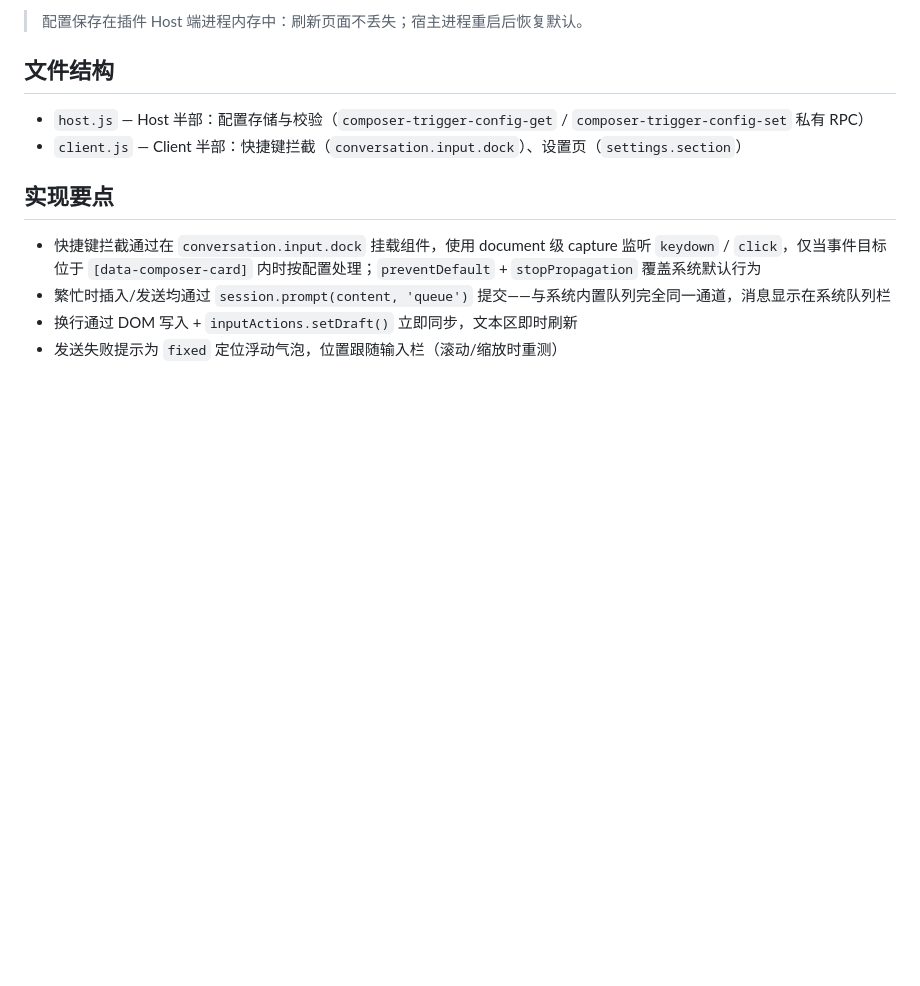
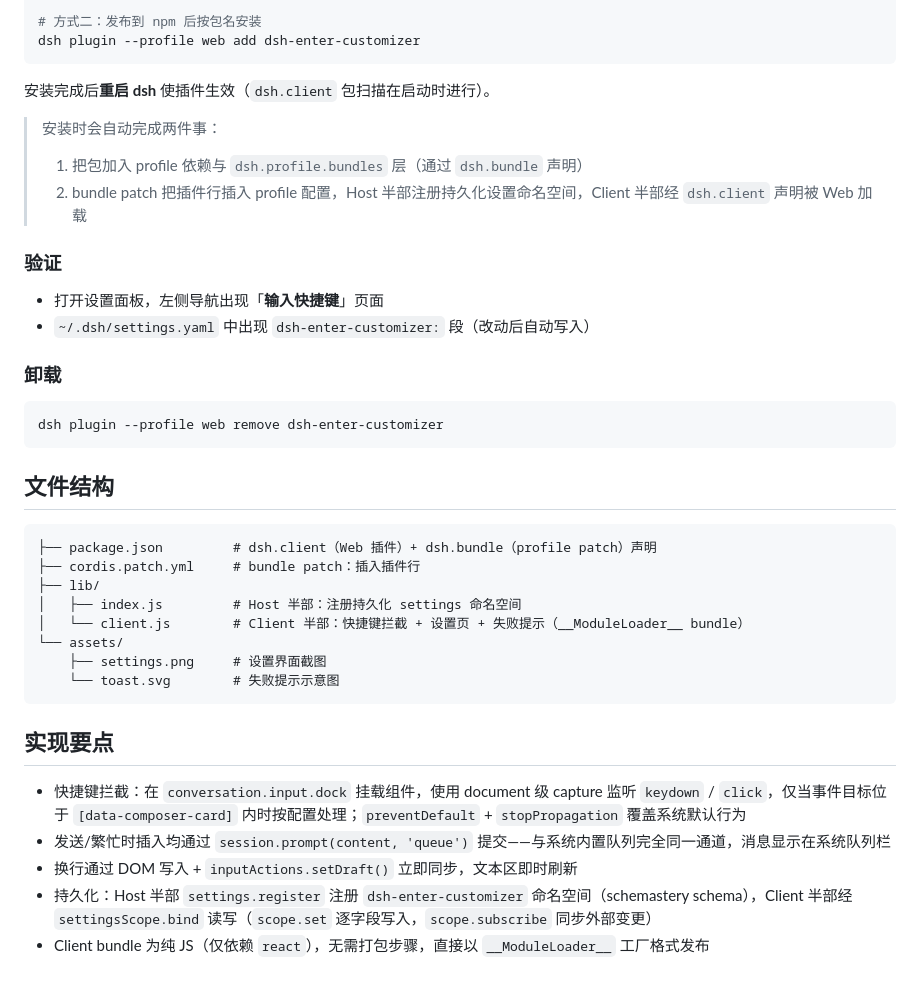
Before and after one commit to Boliban/dsh-enter-customizer, a Markdown page: README.md, the part around one of its changes. Rendered like a GitHub page; blank space fills up the shorter version.

````diff
--- a/README.md
+++ b/README.md
@@ -35,14 +52,42 @@ DeepSeek Harness 动态 Cordis 插件：接管聊天输入框的系统输入快
 
-> 配置保存在插件 Host 端进程内存中：刷新页面不丢失；宿主进程重启后恢复默认。
+# 方式二：发布到 npm 后按包名安装
+dsh plugin --profile web add dsh-enter-customizer
+```
+
+安装完成后**重启 dsh** 使插件生效（`dsh.client` 包扫描在启动时进行）。
+
+> 安装时会自动完成两件事：
+> 1. 把包加入 profile 依赖与 `dsh.profile.bundles` 层（通过 `dsh.bundle` 声明）
+> 2. bundle patch 把插件行插入 profile 配置，Host 半部注册持久化设置命名空间，Client 半部经 `dsh.client` 声明被 Web 加载
+
+### 验证
+
+- 打开设置面板，左侧导航出现「**输入快捷键**」页面
+- `~/.dsh/settings.yaml` 中出现 `dsh-enter-customizer:` 段（改动后自动写入）
+
+### 卸载
+
+```bash
+dsh plugin --profile web remove dsh-enter-customizer
+```
 
 ## 文件结构
 
-- `host.js` — Host 半部：配置存储与校验（`composer-trigger-config-get` / `composer-trigger-config-set` 私有 RPC）
-- `client.js` — Client 半部：快捷键拦截（`conversation.input.dock`）、设置页（`settings.section`）
+```
+├── package.json         # dsh.client（Web 插件）+ dsh.bundle（profile patch）声明
+├── cordis.patch.yml     # bundle patch：插入插件行
+├── lib/
+│   ├── index.js         # Host 半部：注册持久化 settings 命名空间
+│   └── client.js        # Client 半部：快捷键拦截 + 设置页 + 失败提示（__ModuleLoader__ bundle）
+└── assets/
+    ├── settings.png     # 设置界面截图
+    └── toast.svg        # 失败提示示意图
+```
 
 ## 实现要点
 
-- 快捷键拦截通过在 `conversation.input.dock` 挂载组件，使用 document 级 capture 监听 `keydown` / `click`，仅当事件目标位于 `[data-composer-card]` 内时按配置处理；`preventDefault` + `stopPropagation` 覆盖系统默认行为
-- 繁忙时插入/发送均通过 `session.prompt(content, 'queue')` 提交——与系统内置队列完全同一通道，消息显示在系统队列栏
+- 快捷键拦截：在 `conversation.input.dock` 挂载组件，使用 document 级 capture 监听 `keydown` / `click`，仅当事件目标位于 `[data-composer-card]` 内时按配置处理；`preventDefault` + `stopPropagation` 覆盖系统默认行为
+- 发送/繁忙时插入均通过 `session.prompt(content, 'queue')` 提交——与系统内置队列完全同一通道，消息显示在系统队列栏
 - 换行通过 DOM 写入 + `inputActions.setDraft()` 立即同步，文本区即时刷新
-- 发送失败提示为 `fixed` 定位浮动气泡，位置跟随输入栏（滚动/缩放时重测）
+- 持久化：Host 半部 `settings.register` 注册 `dsh-enter-customizer` 命名空间（schemastery schema），Client 半部经 `settingsScope.bind` 读写（`scope.set` 逐字段写入，`scope.subscribe` 同步外部变更）
+- Client bundle 为纯 JS（仅依赖 `react`），无需打包步骤，直接以 `__ModuleLoader__` 工厂格式发布
````
Also changed, not shown: other parts of README.md (+28 -11 lines), assets/settings.png (added), 7 other files.
